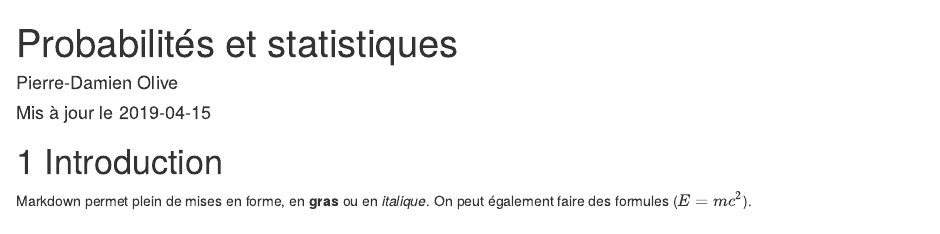
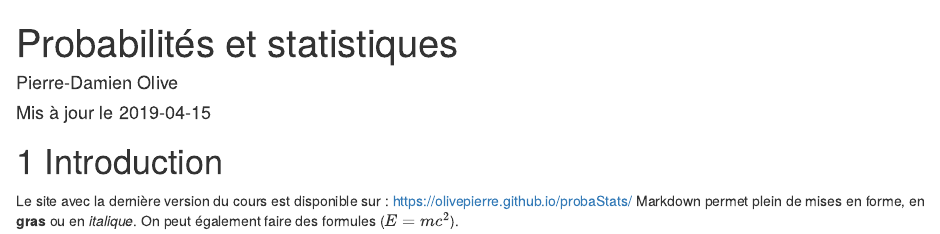
Before and after one commit to olivepierre/probaStats, an R Markdown document (index.Rmd): the page in a window 1100 px wide, from its top. Rendered offline with R 4.5, knitr and Pandoc, with nearby package versions; drawn as R Markdown's standard HTML page in place of the format the file asks for.

```diff
--- a/index.Rmd
+++ b/index.Rmd
@@ -11,5 +11,5 @@
 ---
 
 # Introduction
-
+Le site avec la dernière version du cours est disponible sur : https://olivepierre.github.io/probaStats/
 Markdown permet plein de mises en forme, en **gras** ou en _italique_. On peut également faire des formules ($E = mc^2$).
```
Also changed, not shown: 1 other file.
